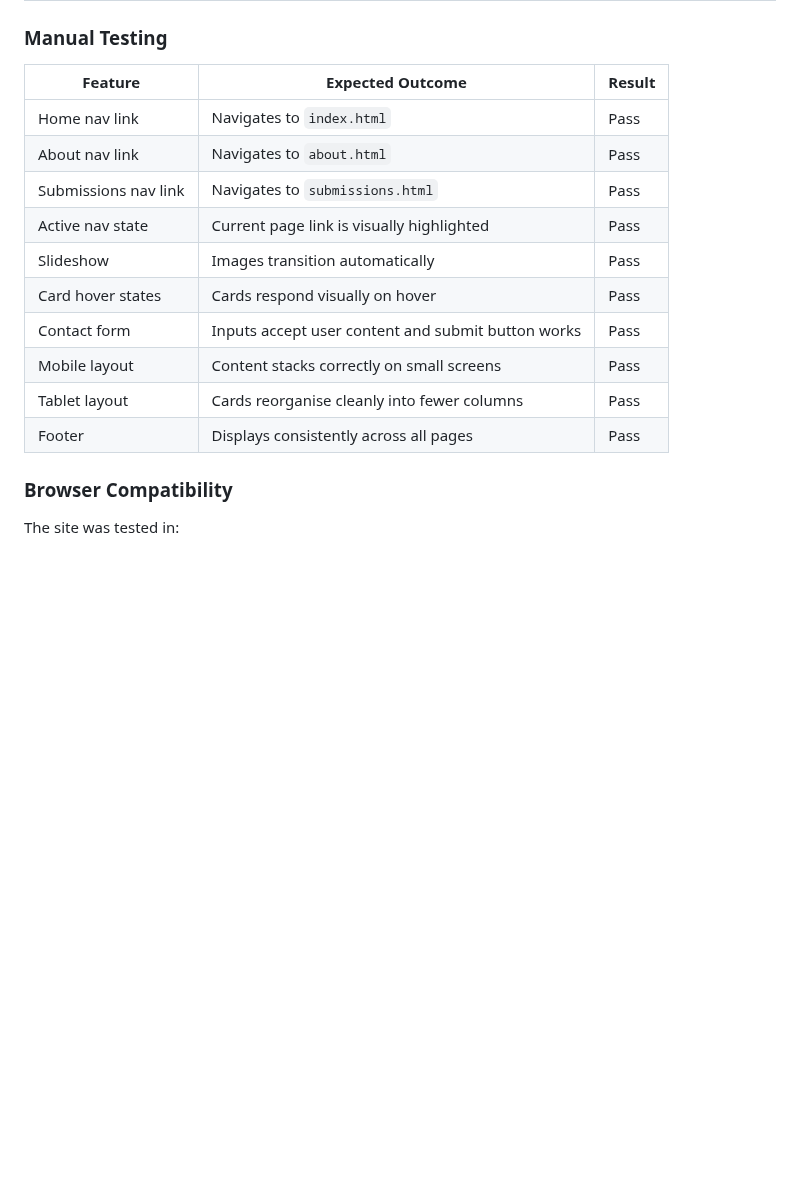
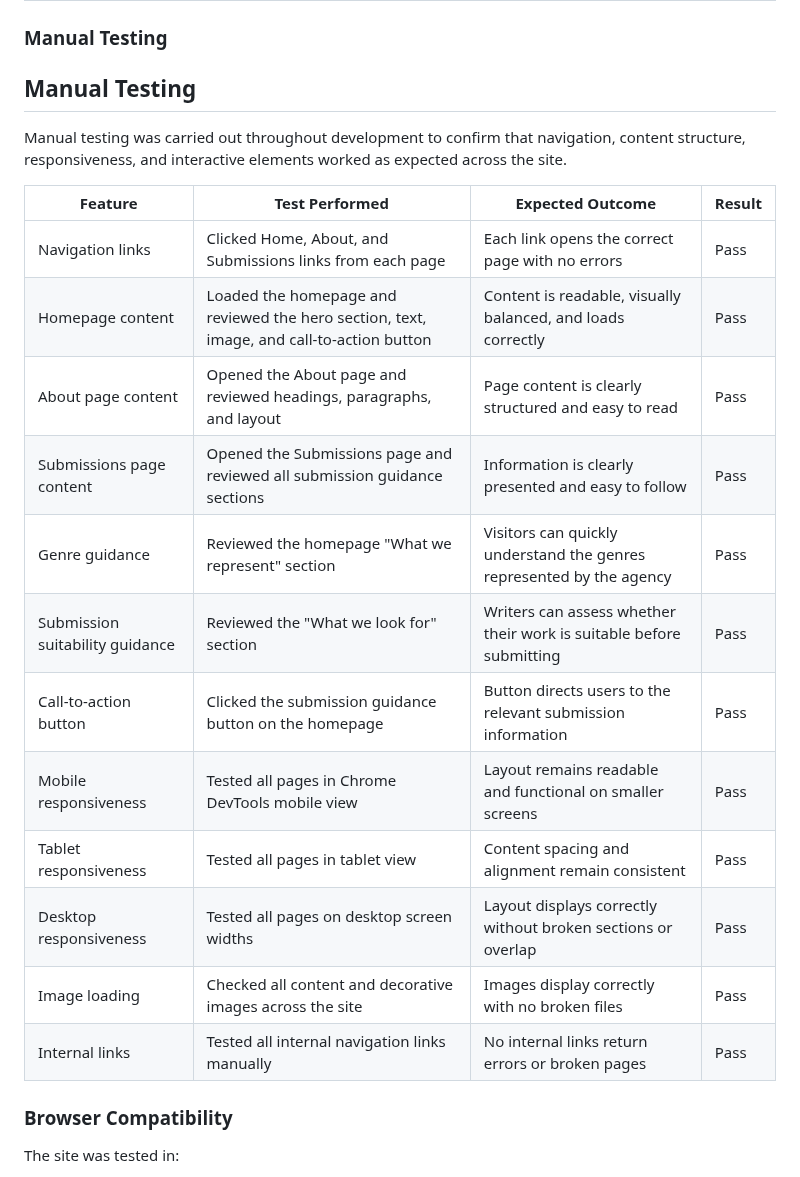
Before and after one commit to zsheerani1/chapter-house-literary-agency, a Markdown page: README.md, the part around the change. GitHub-like rendering; blank space fills up the shorter version.

Commit message:
Enhance manual testing documentation in README
Expanded the manual testing section to include detailed test cases and expected outcomes for various features.

```diff
--- a/README.md
+++ b/README.md
@@ -212,18 +212,24 @@ Wireframes were created during the planning stage to map the structure and hiera
 
 ### Manual Testing
 
-| Feature | Expected Outcome | Result |
-|---|---|---|
-| Home nav link | Navigates to `index.html` | Pass |
-| About nav link | Navigates to `about.html` | Pass |
-| Submissions nav link | Navigates to `submissions.html` | Pass |
-| Active nav state | Current page link is visually highlighted | Pass |
-| Slideshow | Images transition automatically | Pass |
-| Card hover states | Cards respond visually on hover | Pass |
-| Contact form | Inputs accept user content and submit button works | Pass |
-| Mobile layout | Content stacks correctly on small screens | Pass |
-| Tablet layout | Cards reorganise cleanly into fewer columns | Pass |
-| Footer | Displays consistently across all pages | Pass |
+## Manual Testing
+
+Manual testing was carried out throughout development to confirm that navigation, content structure, responsiveness, and interactive elements worked as expected across the site.
+
+| Feature | Test Performed | Expected Outcome | Result |
+|---------|----------------|------------------|--------|
+| Navigation links | Clicked Home, About, and Submissions links from each page | Each link opens the correct page with no errors | Pass |
+| Homepage content | Loaded the homepage and reviewed the hero section, text, image, and call-to-action button | Content is readable, visually balanced, and loads correctly | Pass |
+| About page content | Opened the About page and reviewed headings, paragraphs, and layout | Page content is clearly structured and easy to read | Pass |
+| Submissions page content | Opened the Submissions page and reviewed all submission guidance sections | Information is clearly presented and easy to follow | Pass |
+| Genre guidance | Reviewed the homepage "What we represent" section | Visitors can quickly understand the genres represented by the agency | Pass |
+| Submission suitability guidance | Reviewed the "What we look for" section | Writers can assess whether their work is suitable before submitting | Pass |
+| Call-to-action button | Clicked the submission guidance button on the homepage | Button directs users to the relevant submission information | Pass |
+| Mobile responsiveness | Tested all pages in Chrome DevTools mobile view | Layout remains readable and functional on smaller screens | Pass |
+| Tablet responsiveness | Tested all pages in tablet view | Content spacing and alignment remain consistent | Pass |
+| Desktop responsiveness | Tested all pages on desktop screen widths | Layout displays correctly without broken sections or overlap | Pass |
+| Image loading | Checked all content and decorative images across the site | Images display correctly with no broken files | Pass |
+| Internal links | Tested all internal navigation links manually | No internal links return errors or broken pages | Pass |
 
 ### Browser Compatibility
 
```
